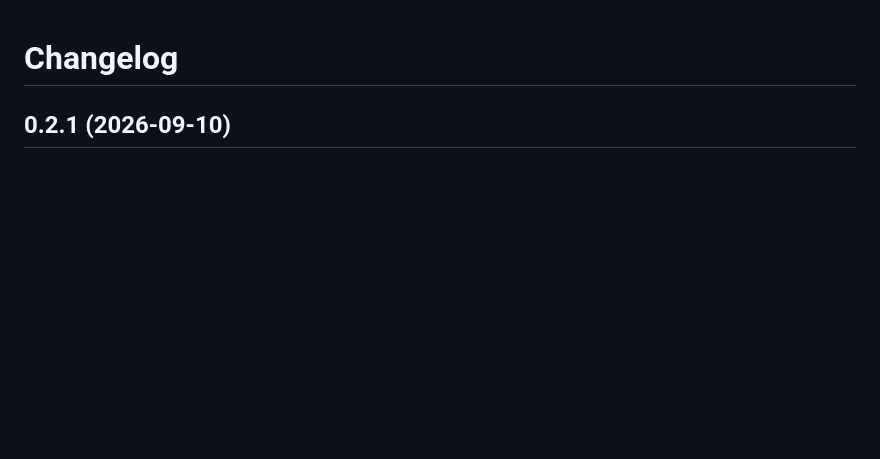
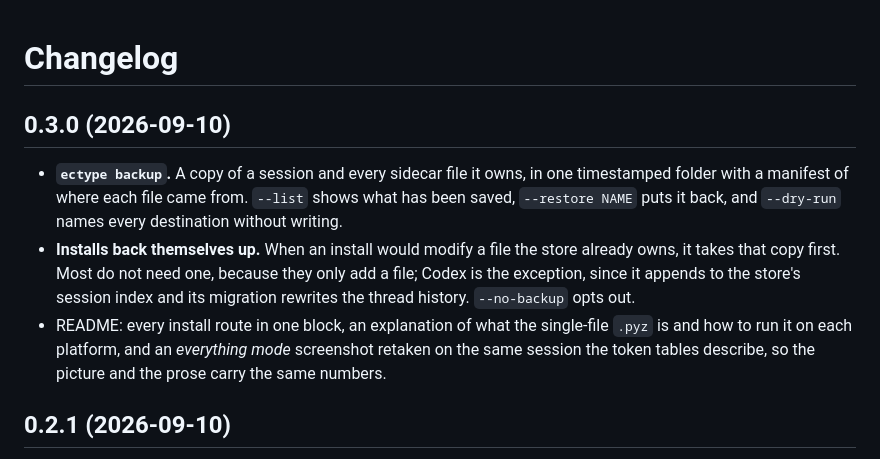
Before and after one commit to chaybits/ectype, a Markdown page: CHANGELOG.md, the part around the change. Drawn GitHub-style; blank space fills up the shorter version.

```diff
--- a/CHANGELOG.md
+++ b/CHANGELOG.md
@@ -1,4 +1,17 @@
 # Changelog
+
+## 0.3.0 (2026-09-10)
+
+- **`ectype backup`.** A copy of a session and every sidecar file it owns, in one timestamped
+  folder with a manifest of where each file came from. `--list` shows what has been saved,
+  `--restore NAME` puts it back, and `--dry-run` names every destination without writing.
+- **Installs back themselves up.** When an install would modify a file the store already owns, it
+  takes that copy first. Most do not need one, because they only add a file; Codex is the
+  exception, since it appends to the store's session index and its migration rewrites the thread
+  history. `--no-backup` opts out.
+- README: every install route in one block, an explanation of what the single-file `.pyz` is and
+  how to run it on each platform, and an *everything mode* screenshot retaken on the same session
+  the token tables describe, so the picture and the prose carry the same numbers.
 
 ## 0.2.1 (2026-09-10)
 
```
Also changed, not shown: README.md (+48 -16 lines), docs/showcase/6-everything-mode-1.8M.jpg (deleted), docs/showcase/6-everything-mode.jpg (added), 6 other files.
